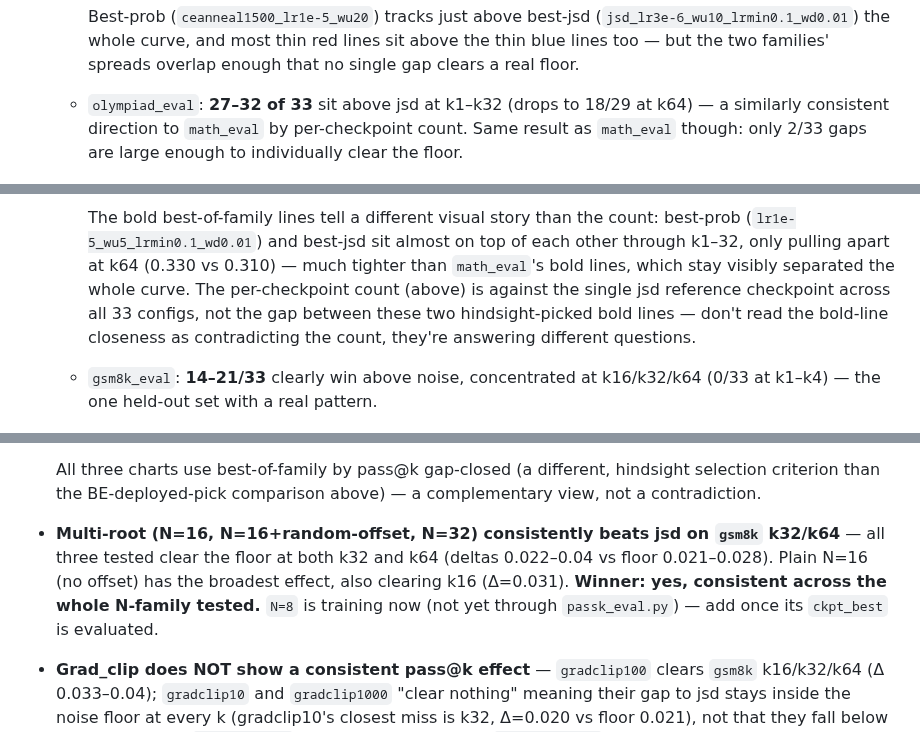
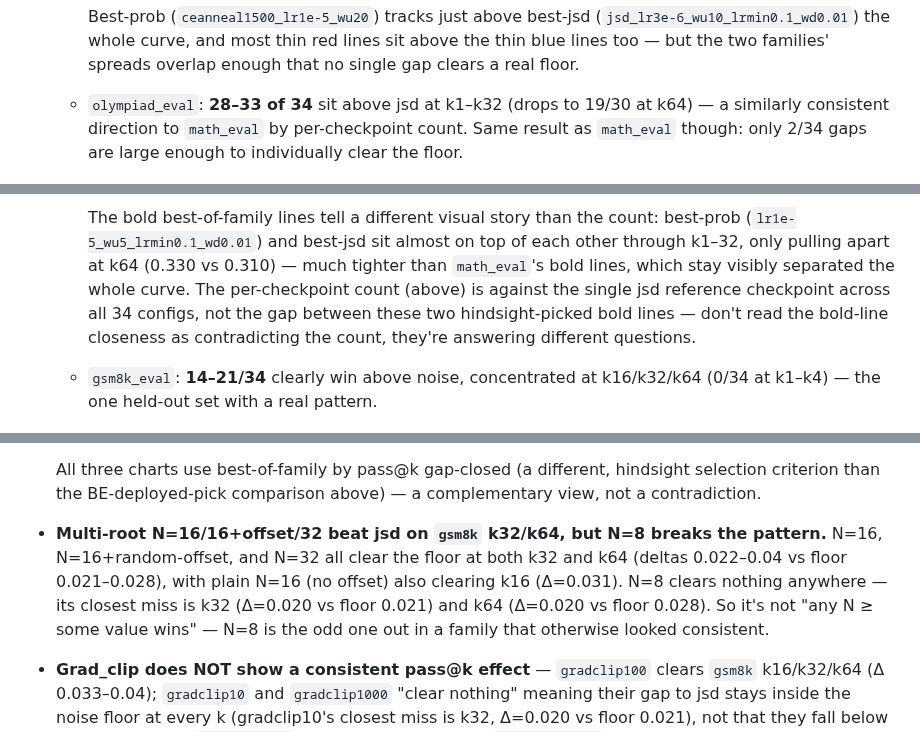
Before and after one commit to Rmuk655/Distill-Spec-Research, a Markdown page: notes/passk_prob_vs_jsd_research_note.md, 3 parts joined by grey strips. Drawn GitHub-style.

Commit message:
docs(notes): close N8 multiroot ablation -- breaks the N-family pass@k pattern
N=8 pass@k eval landed (34 checkpoints total, up from 33). BE=5.708, in
line with the noise floor alongside N16/N32/N16+offset -- no monotonic N
trend on BE, as already established. On pass@k, though, N=8 is the
exception: N16/N16+offset/N32 all clear gsm8k k32/k64 above jsd, N=8 clears
nothing anywhere. Regenerated the three pass@k charts and refreshed
direction/floor-clearing counts (34 vs prior 33) throughout the passk note.

```diff
--- a/notes/passk_prob_vs_jsd_research_note.md
+++ b/notes/passk_prob_vs_jsd_research_note.md
@@ -53,9 +53,9 @@ measurements from two different data sources, not "BE on that dataset."
     lines sit above the thin blue lines too — but the two families'
     spreads overlap enough that no single gap clears a real floor.
 
-  - `olympiad_eval`: **27–32 of 33** sit above jsd at k1–k32 (drops to
-    18/29 at k64) — a similarly consistent direction to `math_eval` by
-    per-checkpoint count. Same result as `math_eval` though: only 2/33
+  - `olympiad_eval`: **28–33 of 34** sit above jsd at k1–k32 (drops to
+    19/30 at k64) — a similarly consistent direction to `math_eval` by
+    per-checkpoint count. Same result as `math_eval` though: only 2/34
     gaps are large enough to individually clear the floor.
 
     ![pass@k, every checkpoint, olympiad_eval](../results/passK/passk_curves_all_olympiad_eval.png)
@@ -65,13 +65,13 @@ measurements from two different data sources, not "BE on that dataset."
     on top of each other through k1–32, only pulling apart at k64 (0.330
     vs 0.310) — much tighter than `math_eval`'s bold lines, which stay
     visibly separated the whole curve. The per-checkpoint count (above) is
-    against the single jsd reference checkpoint across all 33 configs, not
+    against the single jsd reference checkpoint across all 34 configs, not
     the gap between these two hindsight-picked bold lines — don't read the
     bold-line closeness as contradicting the count, they're answering
     different questions.
 
-  - `gsm8k_eval`: **14–21/33** clearly win above noise, concentrated at
-    k16/k32/k64 (0/33 at k1–k4) — the one held-out set with a real
+  - `gsm8k_eval`: **14–21/34** clearly win above noise, concentrated at
+    k16/k32/k64 (0/34 at k1–k4) — the one held-out set with a real
     pattern.
 
     ![pass@k, every checkpoint, gsm8k_eval](../results/passK/passk_curves_all_gsm8k_eval.png)
@@ -84,12 +84,13 @@ measurements from two different data sources, not "BE on that dataset."
   hindsight selection criterion than the BE-deployed-pick comparison
   above) — a complementary view, not a contradiction.
 
-- **Multi-root (N=16, N=16+random-offset, N=32) consistently beats jsd on
-  `gsm8k` k32/k64** — all three tested clear the floor at both k32 and k64
-  (deltas 0.022–0.04 vs floor 0.021–0.028). Plain N=16 (no offset) has the
-  broadest effect, also clearing k16 (Δ=0.031). **Winner: yes, consistent
-  across the whole N-family tested.** `N=8` is training now (not yet
-  through `passk_eval.py`) — add once its `ckpt_best` is evaluated.
+- **Multi-root N=16/16+offset/32 beat jsd on `gsm8k` k32/k64, but N=8 breaks
+  the pattern.** N=16, N=16+random-offset, and N=32 all clear the floor at
+  both k32 and k64 (deltas 0.022–0.04 vs floor 0.021–0.028), with plain
+  N=16 (no offset) also clearing k16 (Δ=0.031). N=8 clears nothing
+  anywhere — its closest miss is k32 (Δ=0.020 vs floor 0.021) and k64
+  (Δ=0.020 vs floor 0.028). So it's not "any N ≥ some value wins" — N=8 is
+  the odd one out in a family that otherwise looked consistent.
 
 - **Grad_clip does NOT show a consistent pass@k effect** — `gradclip100`
   clears `gsm8k` k16/k32/k64 (Δ 0.033–0.04); `gradclip10` and `gradclip1000`
```
Also changed, not shown: other parts of notes/passk_prob_vs_jsd_research_note.md (+3 -3 lines), notes/hyperparam_sweep_research_report.md (+1 -1 lines), results/passK/passk_curves_all_gsm8k_eval.png, results/passK/passk_curves_all_math_eval.png, results/passK/passk_curves_all_olympiad_eval.png, 1 other file.
